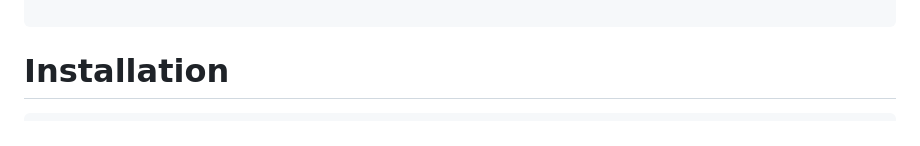
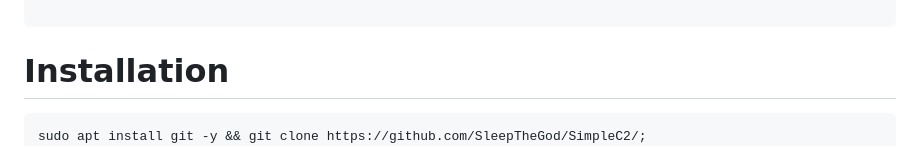
Before and after one commit to SleepTheGod/SimpleC2, a Markdown page: README.md, the part around the change. GitHub-like rendering.

````diff
--- a/README.md
+++ b/README.md
@@ -18,6 +18,7 @@ Made By SleepTheGod
 ```
 # Installation
 ```
+sudo apt install git -y && git clone https://github.com/SleepTheGod/SimpleC2/;
 mkdir remote-admin-tool
 cd remote-admin-tool
 npm init -y
````
